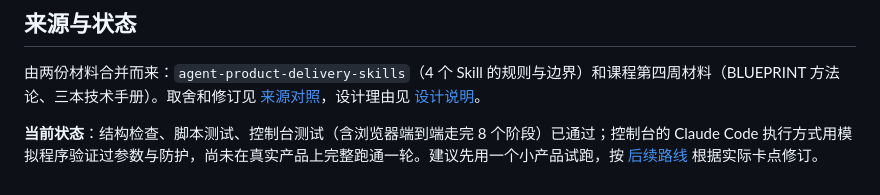
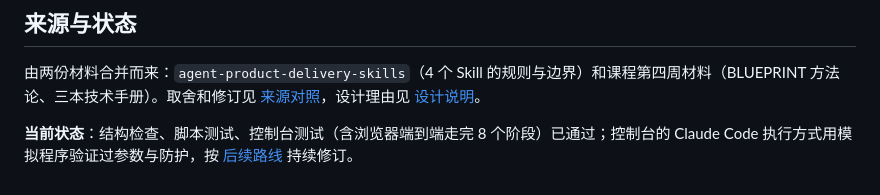
Before and after one commit to awiggy/product-factory, a Markdown page: README.md, the part around the change. Drawn GitHub-style.

Commit message:
Update current status section in README.md

```diff
--- a/README.md
+++ b/README.md
@@ -125,4 +125,4 @@ docs/              使用说明、设计说明、来源对照、后续路线
 
 由两份材料合并而来：`agent-product-delivery-skills`（4 个 Skill 的规则与边界）和课程第四周材料（BLUEPRINT 方法论、三本技术手册）。取舍和修订见 [来源对照](docs/sources.md)，设计理由见 [设计说明](docs/design.md)。
 
-**当前状态**：结构检查、脚本测试、控制台测试（含浏览器端到端走完 8 个阶段）已通过；控制台的 Claude Code 执行方式用模拟程序验证过参数与防护，尚未在真实产品上完整跑通一轮。建议先用一个小产品试跑，按 [后续路线](docs/roadmap.md) 根据实际卡点修订。
+**当前状态**：结构检查、脚本测试、控制台测试（含浏览器端到端走完 8 个阶段）已通过；控制台的 Claude Code 执行方式用模拟程序验证过参数与防护，按 [后续路线](docs/roadmap.md) 持续修订。
```
